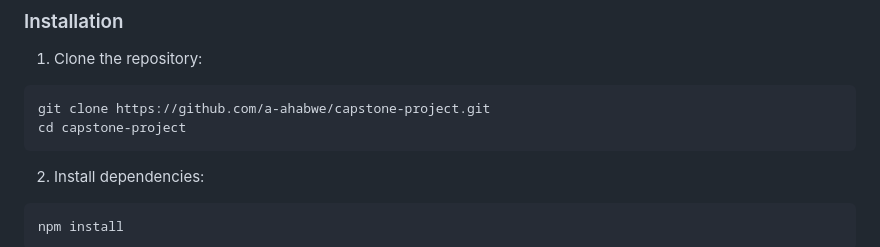
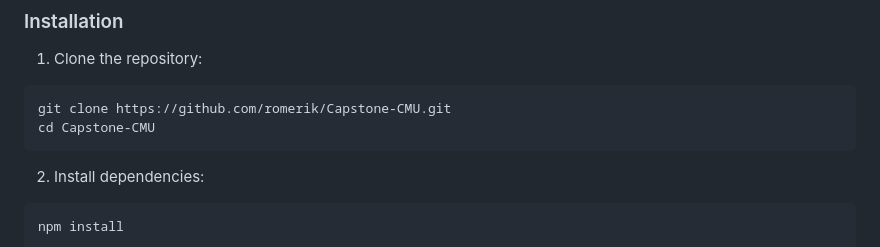
Before and after one commit to romerik/Capstone-CMU, a Markdown page: README.md, the part around the change. GitHub-like rendering.

````diff
--- a/README.md
+++ b/README.md
@@ -41,8 +41,8 @@ An integrated web application for Neo Cafe, featuring a coffee-themed interface
 
 1. Clone the repository:
 ```bash
-git clone https://github.com/a-ahabwe/capstone-project.git
-cd capstone-project
+git clone https://github.com/romerik/Capstone-CMU.git
+cd Capstone-CMU
 ```
 
 2. Install dependencies:
````
